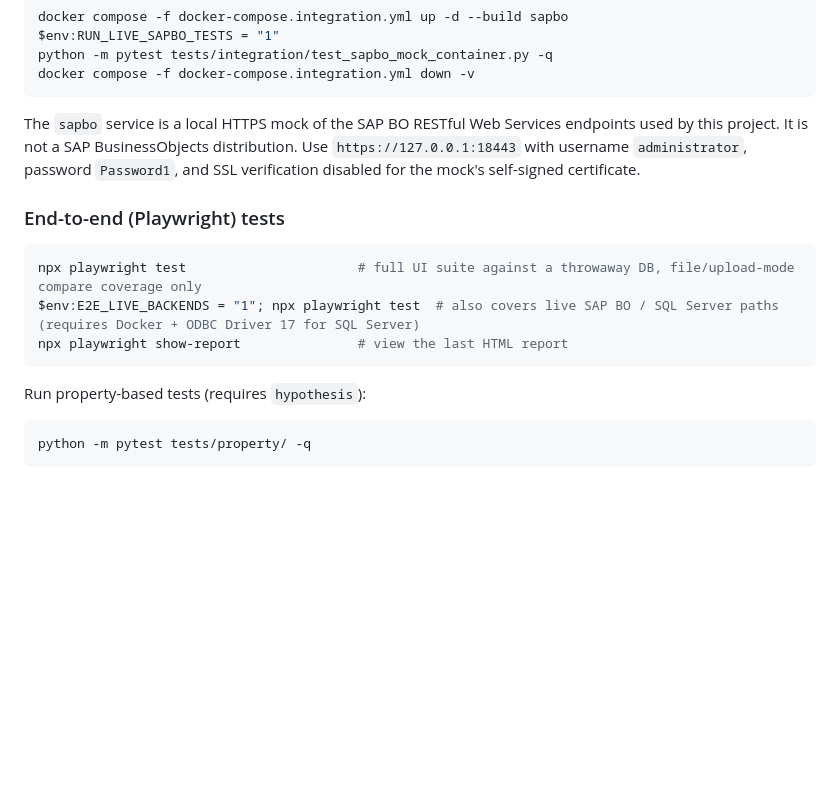
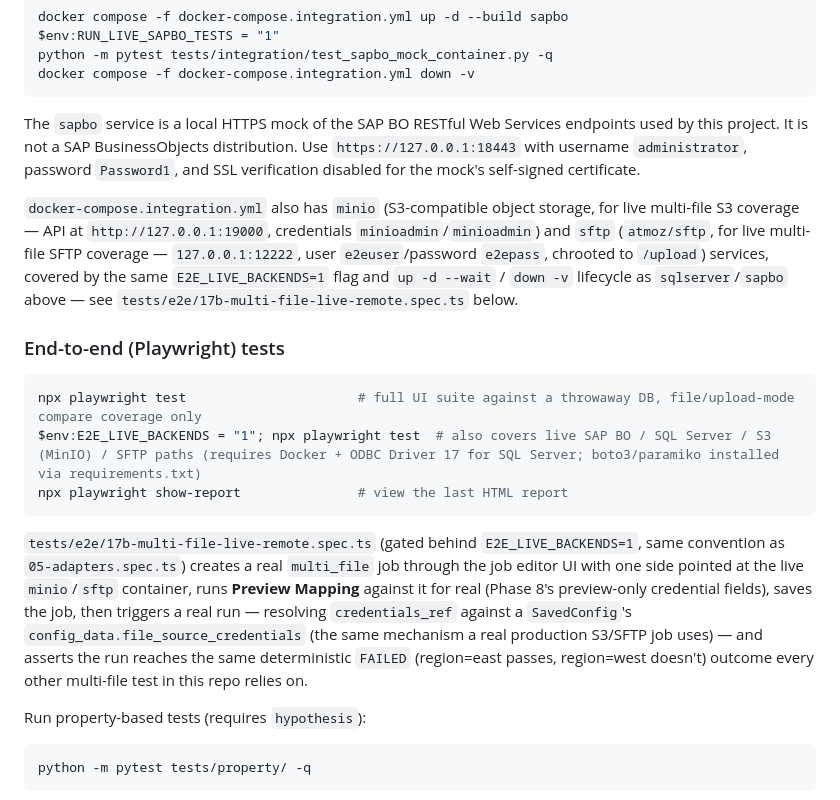
Before and after one commit to aravindksk7/atom, a Markdown page: README.md, the part around the change. Drawn GitHub-style; blank space fills up the shorter version.

Commit message:
docs: document live S3/SFTP Docker Compose services and Playwright coverage

````diff
--- a/README.md
+++ b/README.md
@@ -3033,13 +3033,17 @@ docker compose -f docker-compose.integration.yml down -v
 
 The `sapbo` service is a local HTTPS mock of the SAP BO RESTful Web Services endpoints used by this project. It is not a SAP BusinessObjects distribution. Use `https://127.0.0.1:18443` with username `administrator`, password `Password1`, and SSL verification disabled for the mock's self-signed certificate.
 
+`docker-compose.integration.yml` also has `minio` (S3-compatible object storage, for live multi-file S3 coverage — API at `http://127.0.0.1:19000`, credentials `minioadmin`/`minioadmin`) and `sftp` (`atmoz/sftp`, for live multi-file SFTP coverage — `127.0.0.1:12222`, user `e2euser`/password `e2epass`, chrooted to `/upload`) services, covered by the same `E2E_LIVE_BACKENDS=1` flag and `up -d --wait` / `down -v` lifecycle as `sqlserver`/`sapbo` above — see `tests/e2e/17b-multi-file-live-remote.spec.ts` below.
+
 ### End-to-end (Playwright) tests
 
 ```powershell
 npx playwright test                      # full UI suite against a throwaway DB, file/upload-mode compare coverage only
-$env:E2E_LIVE_BACKENDS = "1"; npx playwright test  # also covers live SAP BO / SQL Server paths (requires Docker + ODBC Driver 17 for SQL Server)
+$env:E2E_LIVE_BACKENDS = "1"; npx playwright test  # also covers live SAP BO / SQL Server / S3 (MinIO) / SFTP paths (requires Docker + ODBC Driver 17 for SQL Server; boto3/paramiko installed via requirements.txt)
 npx playwright show-report               # view the last HTML report
 ```
+
+`tests/e2e/17b-multi-file-live-remote.spec.ts` (gated behind `E2E_LIVE_BACKENDS=1`, same convention as `05-adapters.spec.ts`) creates a real `multi_file` job through the job editor UI with one side pointed at the live `minio`/`sftp` container, runs **Preview Mapping** against it for real (Phase 8's preview-only credential fields), saves the job, then triggers a real run — resolving `credentials_ref` against a `SavedConfig`'s `config_data.file_source_credentials` (the same mechanism a real production S3/SFTP job uses) — and asserts the run reaches the same deterministic `FAILED` (region=east passes, region=west doesn't) outcome every other multi-file test in this repo relies on.
 
 Run property-based tests (requires `hypothesis`):
 
````
Also changed, not shown: docs/multi_file_reconciliation.md (+18 -1 lines).
